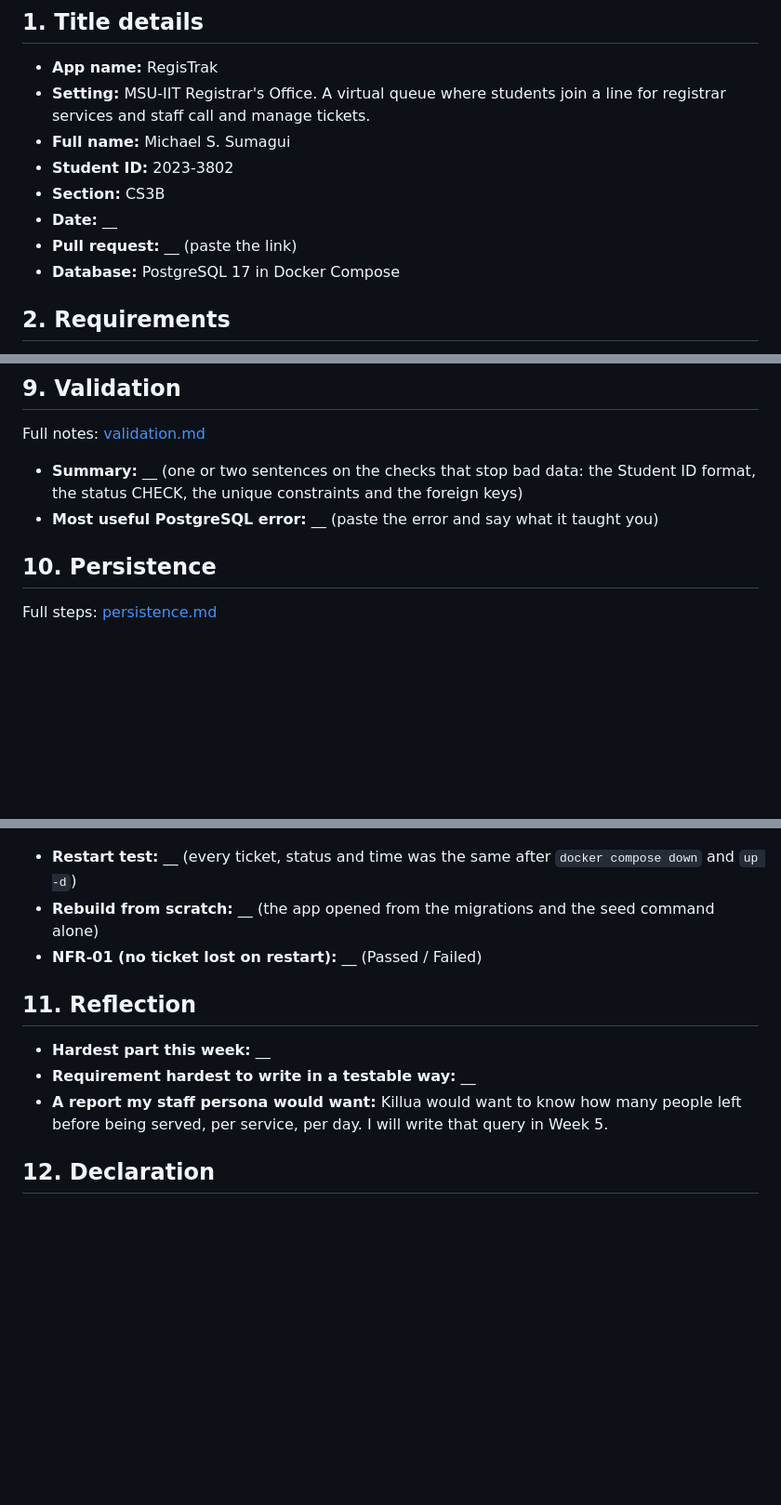
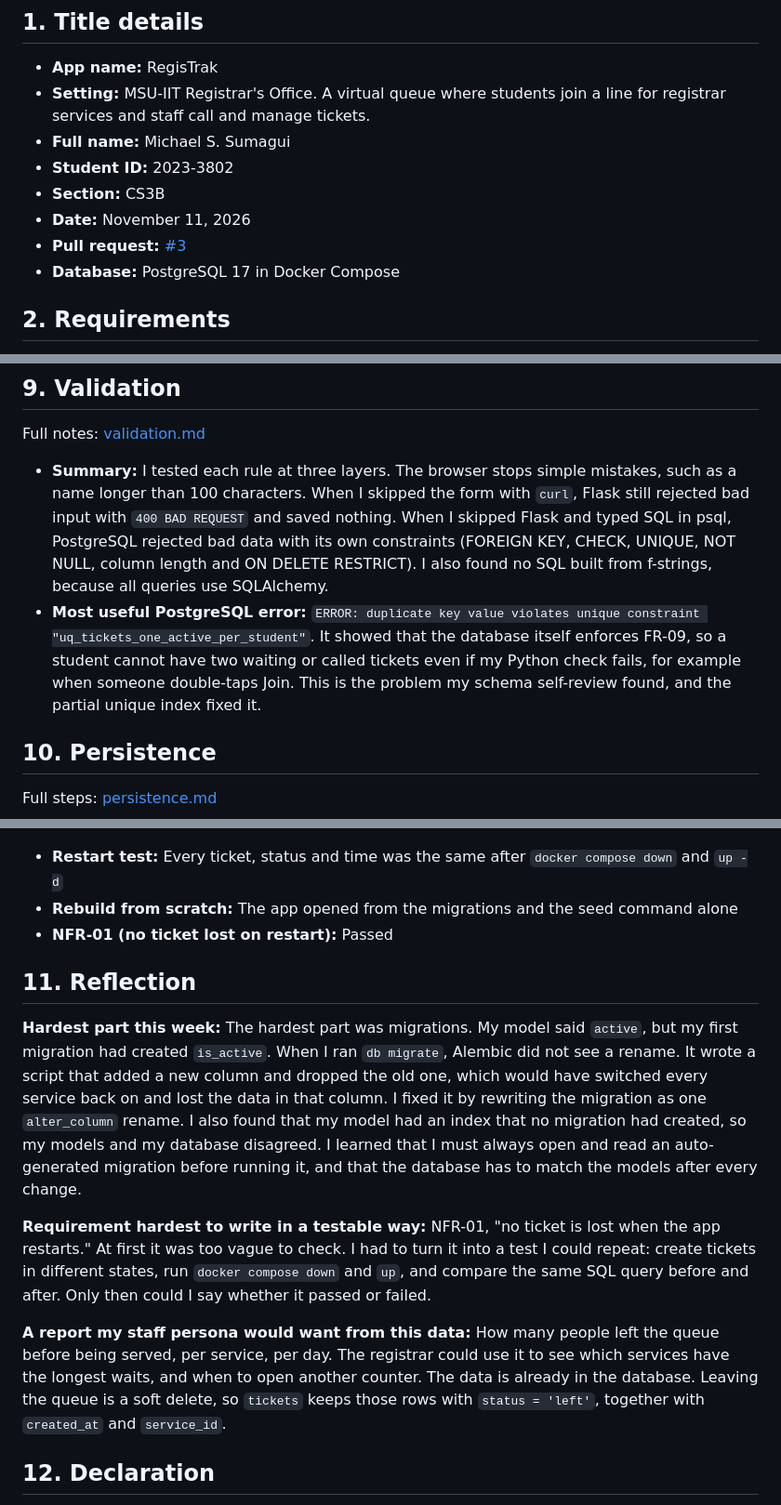
Before and after one commit to michaelsumagui-create/CCC181, a Markdown page: docs/week4/report.md, 3 parts joined by grey strips. Shown at 93% size. Rendered like a GitHub page; blank space fills up the shorter version.

Commit message:
Edit Week 4 report (#3)

```diff
--- a/docs/week4/report.md
+++ b/docs/week4/report.md
@@ -7,8 +7,8 @@
 - **Full name:** Michael S. Sumagui
 - **Student ID:** 2023-3802
 - **Section:** CS3B
-- **Date:** __
-- **Pull request:** __ (paste the link)
+- **Date:** November 11, 2026
+- **Pull request:** [#3](https://github.com/michaelsumagui-create/CCC181/pull/3)
 - **Database:** PostgreSQL 17 in Docker Compose
 
 ## 2. Requirements
@@ -147,8 +147,8 @@ Services also have create, update, switch off and delete (FR-11) on `/staff/serv
 
 Full notes: [validation.md](validation.md)
 
-- **Summary:** __ (one or two sentences on the checks that stop bad data: the Student ID format, the status CHECK, the unique constraints and the foreign keys)
-- **Most useful PostgreSQL error:** __ (paste the error and say what it taught you)
+- **Summary:** I tested each rule at three layers. The browser stops simple mistakes, such as a name longer than 100 characters. When I skipped the form with `curl`, Flask still rejected bad input with `400 BAD REQUEST` and saved nothing. When I skipped Flask and typed SQL in psql, PostgreSQL rejected bad data with its own constraints (FOREIGN KEY, CHECK, UNIQUE, NOT NULL, column length and ON DELETE RESTRICT). I also found no SQL built from f-strings, because all queries use SQLAlchemy.
+- **Most useful PostgreSQL error:** `ERROR: duplicate key value violates unique constraint "uq_tickets_one_active_per_student"`. It showed that the database itself enforces FR-09, so a student cannot have two waiting or called tickets even if my Python check fails, for example when someone double-taps Join. This is the problem my schema self-review found, and the partial unique index fixed it.
 
 ## 10. Persistence
 
@@ -157,15 +157,17 @@ Full steps: [persistence.md](persistence.md)
 ![Dashboard before restart](screenshots/before-restart-dashboard.png)
 ![Dashboard after restart](screenshots/after-restart-dashboard.png)
 
-- **Restart test:** __ (every ticket, status and time was the same after `docker compose down` and `up -d`)
-- **Rebuild from scratch:** __ (the app opened from the migrations and the seed command alone)
-- **NFR-01 (no ticket lost on restart):** __ (Passed / Failed)
+- **Restart test:** Every ticket, status and time was the same after `docker compose down` and `up -d`
+- **Rebuild from scratch:** The app opened from the migrations and the seed command alone
+- **NFR-01 (no ticket lost on restart):** Passed
 
 ## 11. Reflection
 
-- **Hardest part this week:** __
-- **Requirement hardest to write in a testable way:** __
-- **A report my staff persona would want:** Killua would want to know how many people left before being served, per service, per day. I will write that query in Week 5.
+**Hardest part this week:** The hardest part was migrations. My model said `active`, but my first migration had created `is_active`. When I ran `db migrate`, Alembic did not see a rename. It wrote a script that added a new column and dropped the old one, which would have switched every service back on and lost the data in that column. I fixed it by rewriting the migration as one `alter_column` rename. I also found that my model had an index that no migration had created, so my models and my database disagreed. I learned that I must always open and read an auto-generated migration before running it, and that the database has to match the models after every change.
+
+**Requirement hardest to write in a testable way:** NFR-01, "no ticket is lost when the app restarts." At first it was too vague to check. I had to turn it into a test I could repeat: create tickets in different states, run `docker compose down` and `up`, and compare the same SQL query before and after. Only then could I say whether it passed or failed.
+
+**A report my staff persona would want from this data:** How many people left the queue before being served, per service, per day. The registrar could use it to see which services have the longest waits, and when to open another counter. The data is already in the database. Leaving the queue is a soft delete, so `tickets` keeps those rows with `status = 'left'`, together with `created_at` and `service_id`.
 
 ## 12. Declaration
 
```
